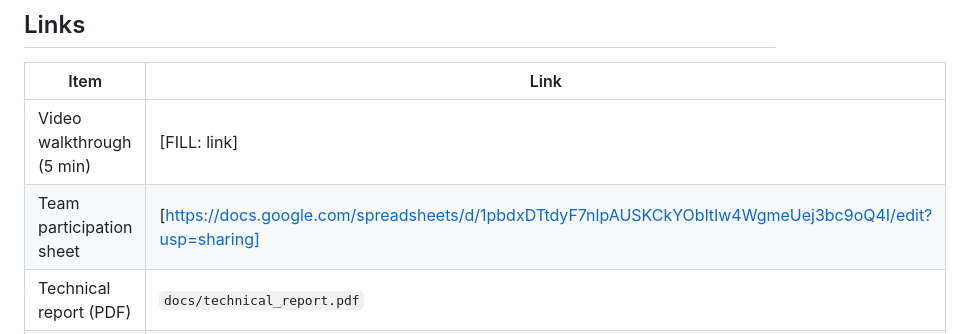
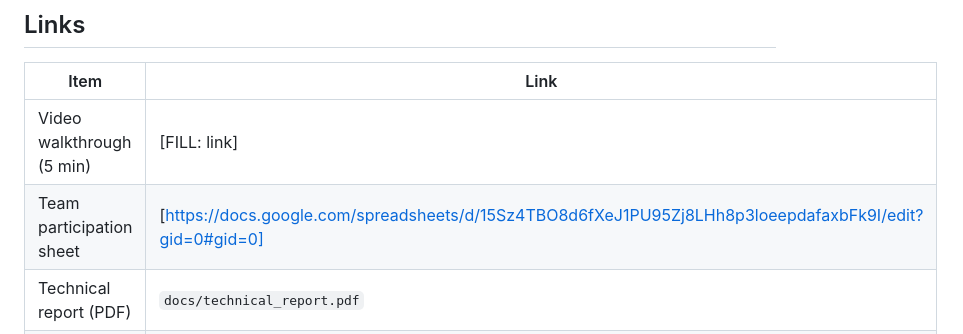
Before and after one commit to nabdurahim-art/urban-mobility-analytics, a Markdown page: README.md, the part around the change. GitHub-like rendering.

```diff
--- a/README.md
+++ b/README.md
@@ -7,7 +7,7 @@ A full-stack analytics app for the NYC TLC Yellow Taxi dataset. A Python ETL pip
 | Item | Link |
 |---|---|
 | Video walkthrough (5 min) | [FILL: link] |
-| Team participation sheet | [https://docs.google.com/spreadsheets/d/1pbdxDTtdyF7nlpAUSKCkYObltIw4WgmeUej3bc9oQ4I/edit?usp=sharing] |
+| Team participation sheet | [https://docs.google.com/spreadsheets/d/15Sz4TBO8d6fXeJ1PU95Zj8LHh8p3loeepdafaxbFk9I/edit?gid=0#gid=0] |
 | Technical report (PDF) | `docs/technical_report.pdf` |
 | GitHub repository  | [FILL: link] |
 
```
